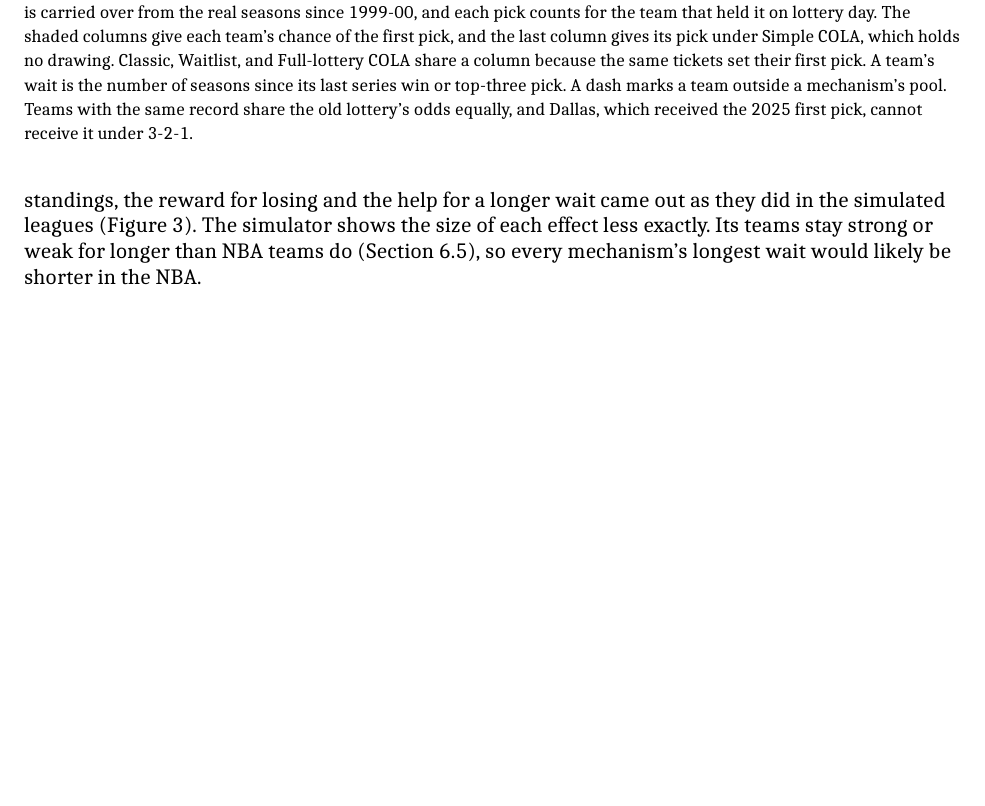
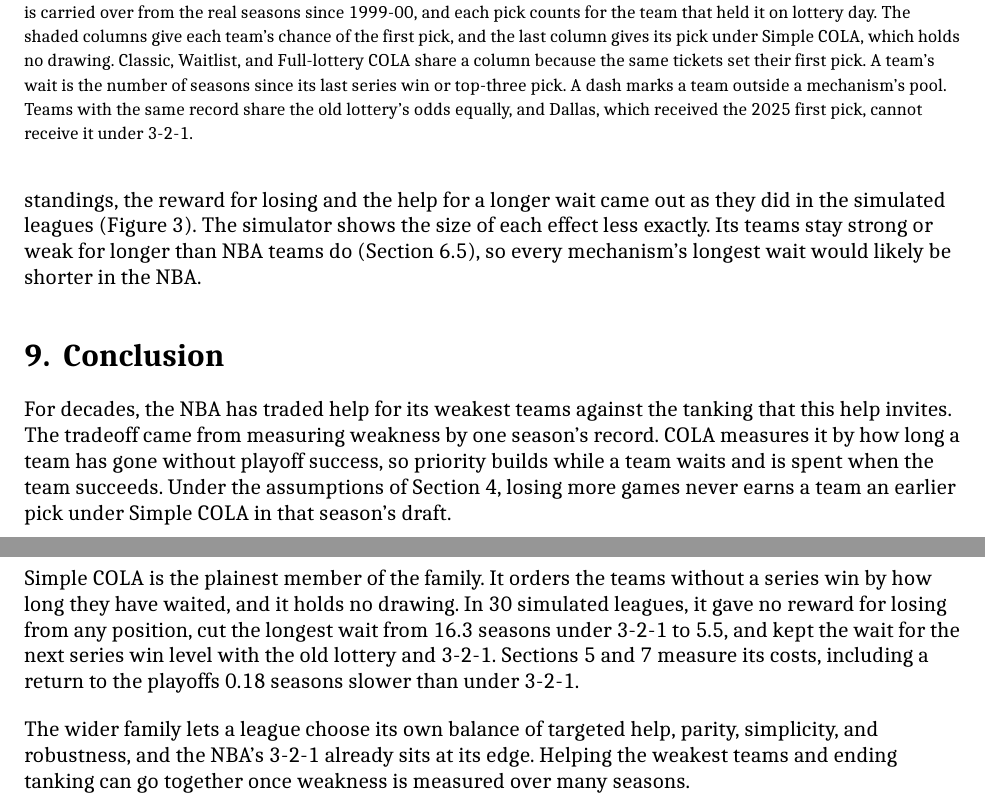
Before and after one commit to kvr06-ai/cola-sloan-ssac27, a LaTeX document (paper/main.tex): part of page 20 of 22 before the commit and two parts of pages 20 and 21 of 23 after it, the two joined at a grey line, cut so that both start at the same text, the shorter picture padded with empty space. The pictures show the PDF file paper/main.pdf that the author committed with the source.

Commit message:
Add Section 9: conclusion

```diff
--- a/paper/main.tex
+++ b/paper/main.tex
@@ -451,6 +451,14 @@ Section 2 described two plans that use an auction. An auction still needs a rule
 
 All of our comparisons come from one simulator. It shows how the mechanisms compare when everything else is equal, because every mechanism ran on the same 30 leagues. On the NBA's real standings, the reward for losing and the help for a longer wait came out as they did in the simulated leagues (Figure~\ref{fig:realcheck}). The simulator shows the size of each effect less exactly. Its teams stay strong or weak for longer than NBA teams do (Section 6.5), so every mechanism's longest wait would likely be shorter in the NBA.
 
+\section{Conclusion}
+
+For decades, the NBA has traded help for its weakest teams against the tanking that this help invites. The tradeoff came from measuring weakness by one season's record. COLA measures it by how long a team has gone without playoff success, so priority builds while a team waits and is spent when the team succeeds. Under the assumptions of Section 4, losing more games never earns a team an earlier pick under Simple COLA in that season's draft.
+
+Simple COLA is the plainest member of the family. It orders the teams without a series win by how long they have waited, and it holds no drawing. In 30 simulated leagues, it gave no reward for losing from any position, cut the longest wait from 16.3 seasons under 3-2-1 to 5.5, and kept the wait for the next series win level with the old lottery and 3-2-1. Sections 5 and 7 measure its costs, including a return to the playoffs 0.18 seasons slower than under 3-2-1.
+
+The wider family lets a league choose its own balance of targeted help, parity, simplicity, and robustness, and the NBA's 3-2-1 already sits at its edge. Helping the weakest teams and ending tanking can go together once weakness is measured over many seasons.
+
 \clearpage
 \bibliographystyle{IEEEtran}
 \bibliography{references}
```
Also changed, not shown: paper/main.pdf.
